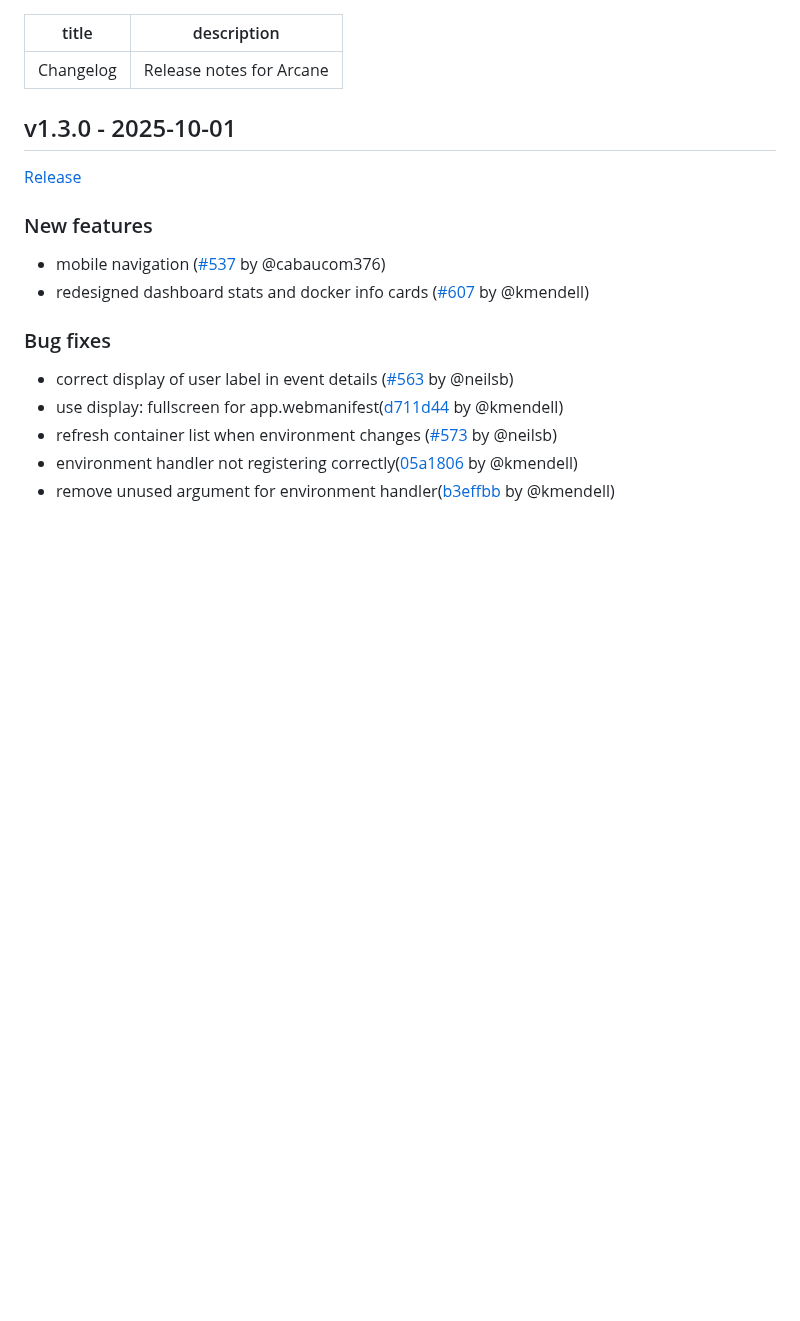
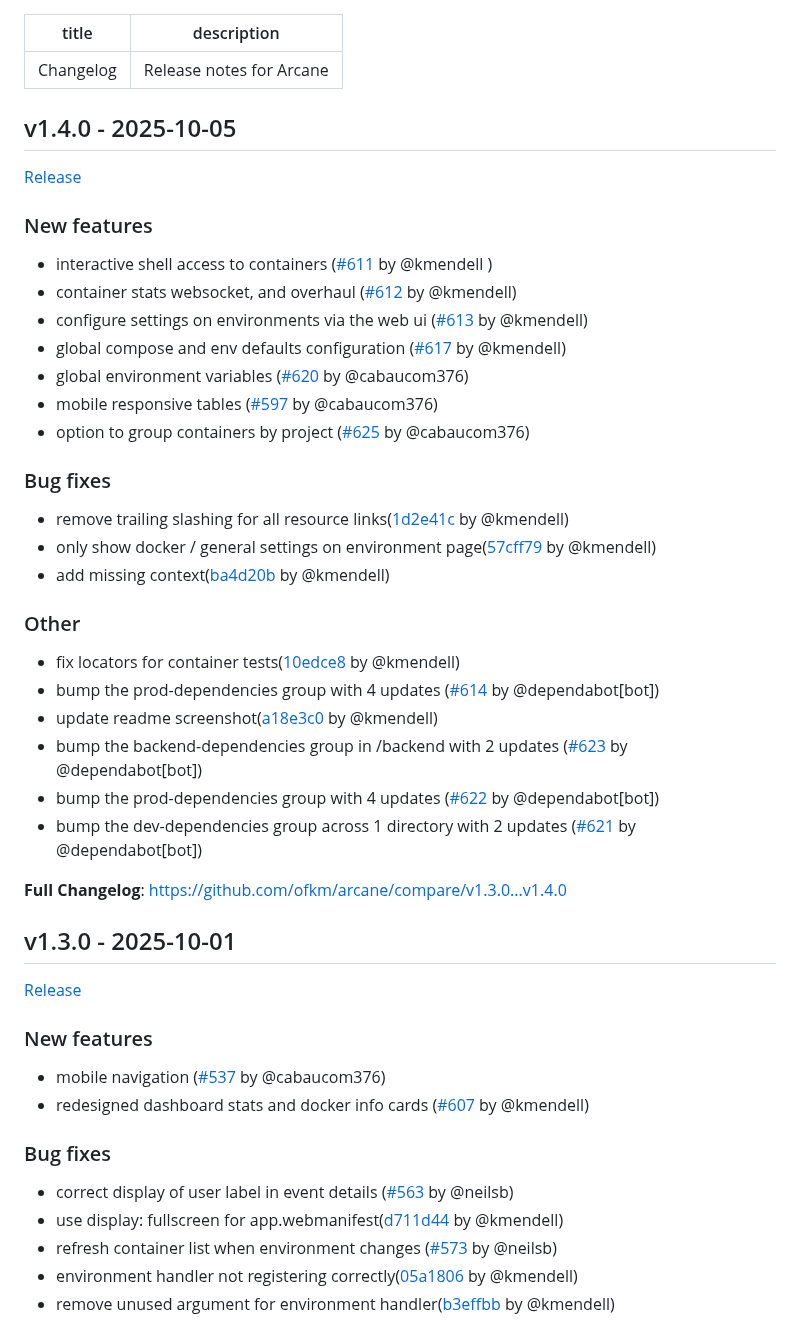
Before and after one commit to getarcaneapp/website, a Markdown page: content/changelog.md, the part around the change. Drawn GitHub-style; blank space fills up the shorter version.

Commit message:
docs(changelog): add v1.4.0 release notes
Signed-off-by: github-actions[bot] <41898282+github-actions[bot]@users.noreply.github.com>

```diff
--- a/content/changelog.md
+++ b/content/changelog.md
@@ -2,6 +2,40 @@
 title: 'Changelog'
 description: 'Release notes for Arcane'
 ---
+
+## v1.4.0 - 2025-10-05
+
+[Release](https://github.com/ofkm/arcane/releases/tag/v1.4.0)
+
+### New features
+
+* interactive shell access to containers ([#611](https://github.com/ofkm/arcane/pull/611) by @kmendell )
+* container stats websocket, and overhaul ([#612](https://github.com/ofkm/arcane/pull/612) by @kmendell)
+* configure settings on environments via the web ui ([#613](https://github.com/ofkm/arcane/pull/613) by @kmendell)
+* global compose and env defaults configuration ([#617](https://github.com/ofkm/arcane/pull/617) by @kmendell)
+* global environment variables ([#620](https://github.com/ofkm/arcane/pull/620) by @cabaucom376)
+* mobile responsive tables ([#597](https://github.com/ofkm/arcane/pull/597) by @cabaucom376)
+* option to group containers by project ([#625](https://github.com/ofkm/arcane/pull/625) by @cabaucom376)
+
+### Bug fixes
+
+* remove trailing slashing for all resource links([1d2e41c](https://github.com/ofkm/arcane/commit/1d2e41c0030b29bedb2ecb93cdc5740c88c32b52) by @kmendell)
+* only show docker / general settings on environment page([57cff79](https://github.com/ofkm/arcane/commit/57cff793ba3cd32b6c4d3e3bdcb0c4a5d4d470ec) by @kmendell)
+* add missing context([ba4d20b](https://github.com/ofkm/arcane/commit/ba4d20b78a252a17ebfc479841e5566411e60671) by @kmendell)
+
+### Other
+
+* fix locators for container tests([10edce8](https://github.com/ofkm/arcane/commit/10edce81d7c40111cb1701d3ab658fbf8a6f912b) by @kmendell)
+* bump the prod-dependencies group with 4 updates ([#614](https://github.com/ofkm/arcane/pull/614) by @dependabot[bot])
+* update readme screenshot([a18e3c0](https://github.com/ofkm/arcane/commit/a18e3c0090a27de6c608aeeb9d6ec11a53313f66) by @kmendell)
+* bump the backend-dependencies group in /backend with 2 updates ([#623](https://github.com/ofkm/arcane/pull/623) by @dependabot[bot])
+* bump the prod-dependencies group with 4 updates ([#622](https://github.com/ofkm/arcane/pull/622) by @dependabot[bot])
+* bump the dev-dependencies group across 1 directory with 2 updates ([#621](https://github.com/ofkm/arcane/pull/621) by @dependabot[bot])
+
+
+
+**Full Changelog**: https://github.com/ofkm/arcane/compare/v1.3.0...v1.4.0
+
 
 ## v1.3.0 - 2025-10-01
 
```
